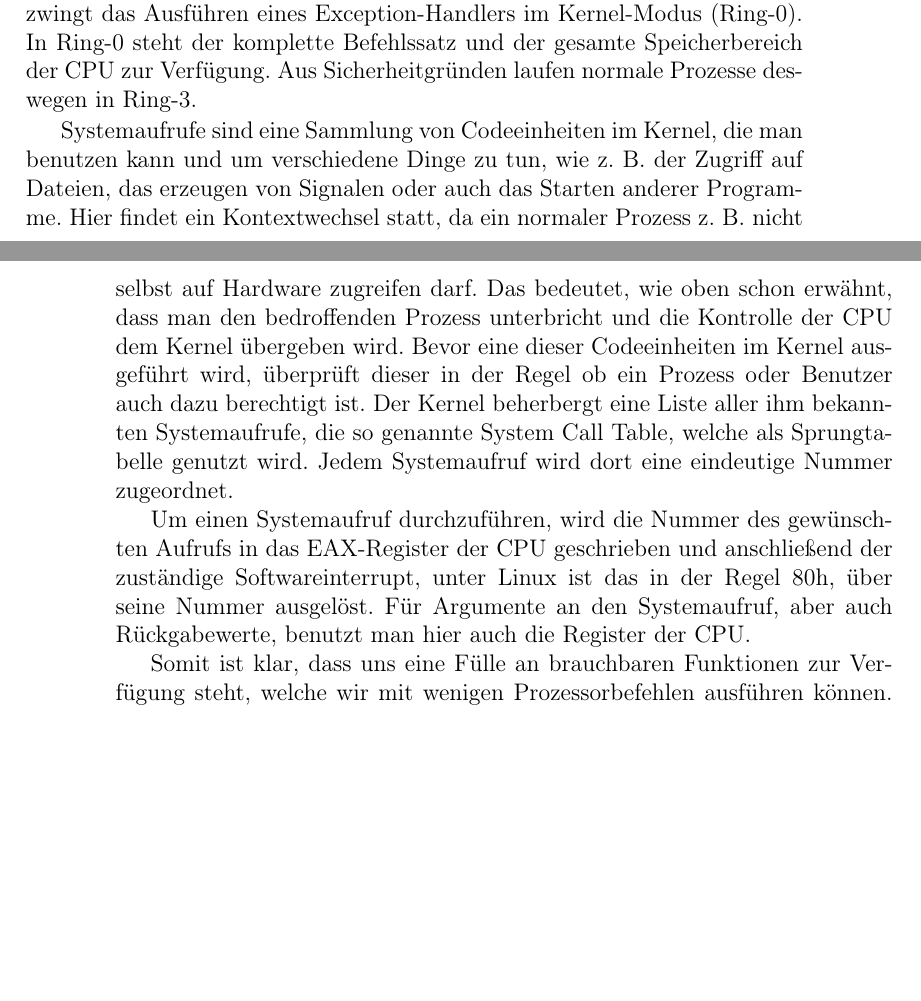
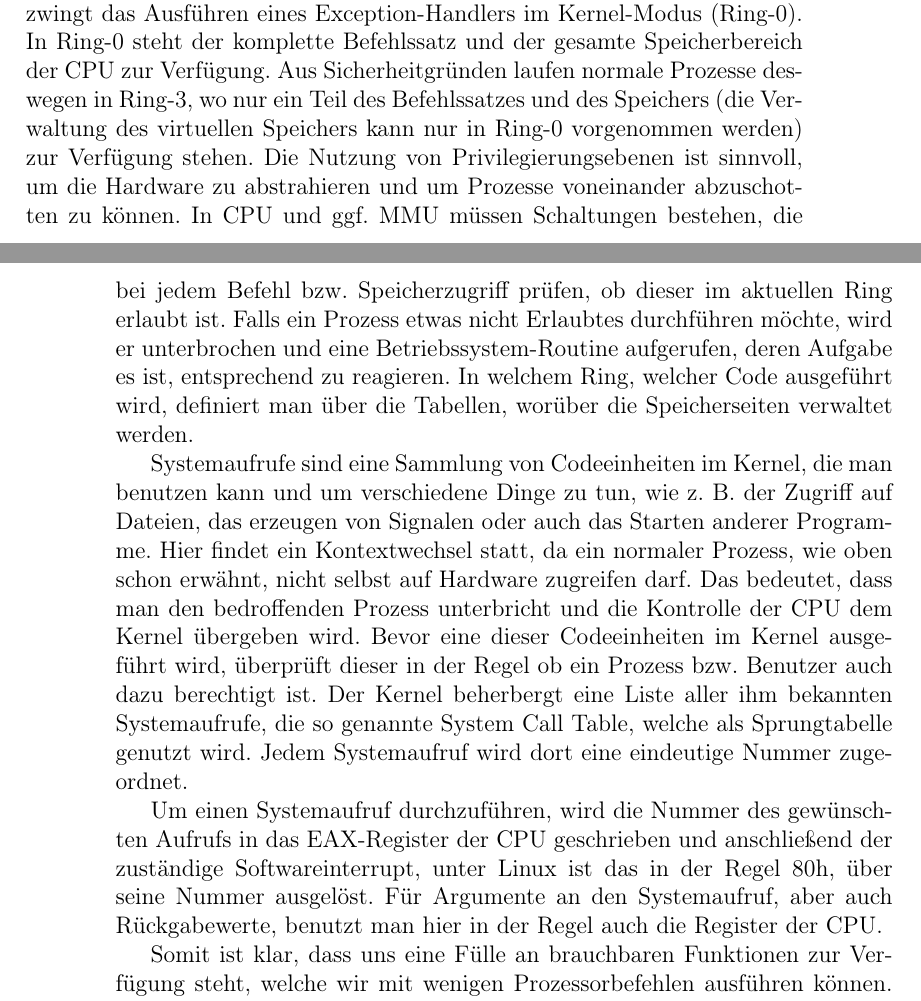
Before and after one commit to qbi/radioinsecurity, a LaTeX thesis (the-unlimited.tex): two parts of pages 13 and 14 of 19, joined at a grey line, cut so that both start at the same text, the shorter picture padded with empty space. Compiled offline with pdfLaTeX.

Commit message:
Shell Code erweitert

```diff
--- a/the-unlimited.tex
+++ b/the-unlimited.tex
@@ -364,24 +364,35 @@ realisiert. Ein Softwareinterrupt (auch Exception genannt) unterbricht die
 Programmausführung im Benutzer-Modus (Ring-3) und erzwingt das Ausführen eines
 Exception-Handlers im Kernel-Modus (Ring-0). In Ring-0 steht der komplette
 Befehlssatz und der gesamte Speicherbereich der CPU zur Verfügung. Aus
-Sicherheitgründen laufen normale Prozesse deswegen in Ring-3.
+Sicherheitgründen laufen normale Prozesse deswegen in Ring-3, wo nur ein Teil
+des Befehlssatzes und des Speichers (die Verwaltung des virtuellen Speichers
+kann nur in Ring-0 vorgenommen werden) zur Verfügung stehen. Die Nutzung von
+Privilegierungsebenen ist sinnvoll, um die Hardware zu abstrahieren und um
+Prozesse voneinander abzuschotten zu können. In CPU und ggf. MMU müssen
+Schaltungen bestehen, die bei jedem Befehl bzw. Speicherzugriff prüfen, ob
+dieser im aktuellen Ring erlaubt ist. Falls ein Prozess etwas nicht Erlaubtes
+durchführen möchte, wird er unterbrochen und eine Betriebssystem-Routine
+aufgerufen, deren Aufgabe es ist, entsprechend zu reagieren. In welchem Ring,
+welcher Code ausgeführt wird, definiert man über die Tabellen, worüber die
+Speicherseiten verwaltet werden.
 
 Systemaufrufe sind eine Sammlung von Codeeinheiten im Kernel, die man benutzen
 kann und um verschiedene Dinge zu tun, wie z. B. der Zugriff auf Dateien, das
 erzeugen von Signalen oder auch das Starten anderer Programme. Hier findet ein
-Kontextwechsel statt, da ein normaler Prozess z. B. nicht selbst auf Hardware
-zugreifen darf. Das bedeutet, wie oben schon erwähnt, dass man den bedroffenden
+Kontextwechsel statt, da ein normaler Prozess, wie oben schon erwähnt, nicht
+selbst auf Hardware zugreifen darf. Das bedeutet, dass man den bedroffenden
 Prozess unterbricht und die Kontrolle der CPU dem Kernel übergeben wird. Bevor
 eine dieser Codeeinheiten im Kernel ausgeführt wird, überprüft dieser in der
-Regel ob ein Prozess oder Benutzer auch dazu berechtigt ist. Der Kernel
+Regel ob ein Prozess bzw. Benutzer auch dazu berechtigt ist. Der Kernel
 beherbergt eine Liste aller ihm bekannten Systemaufrufe, die so genannte System
-Call Table, welche als Sprungtabelle genutzt wird. Jedem Systemaufruf wird dort eine eindeutige Nummer zugeordnet.
+Call Table, welche als Sprungtabelle genutzt wird. Jedem Systemaufruf wird dort
+eine eindeutige Nummer zugeordnet.
 
 Um einen Systemaufruf durchzuführen, wird die Nummer des gewünschten Aufrufs in
 das EAX-Register der CPU geschrieben und anschließend der zuständige
 Softwareinterrupt, unter Linux ist das in der Regel 80h, über seine Nummer
 ausgelöst. Für Argumente an den Systemaufruf, aber auch Rückgabewerte, benutzt
-man hier auch die Register der CPU.
+man hier in der Regel auch die Register der CPU.
 
 Somit ist klar, dass uns eine Fülle an brauchbaren Funktionen zur Verfügung
 steht, welche wir mit wenigen Prozessorbefehlen ausführen können. Durch
```
